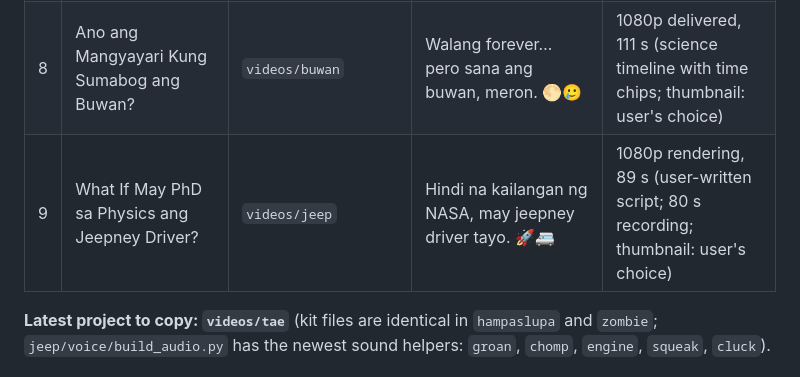
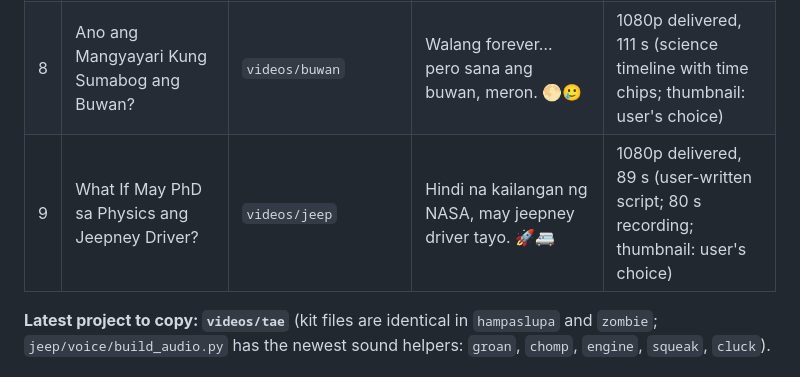
Before and after one commit to perezfiles01-droid/tagalog-shorts, a Markdown page: HANDOFF.md, the part around the change. Rendered like a GitHub page.

Commit message:
Handoff: video #9 delivered
Co-Authored-By: Claude Opus 5.5 <noreply@anthropic.com>
Claude-Session: https://claude.ai/code/session_01Y4H3L3SYwoQ6XzVaGDRHoA

```diff
--- a/HANDOFF.md
+++ b/HANDOFF.md
@@ -417,7 +417,7 @@ Preview (15fps, half size) takes 8–11 min. Final 1080p30 takes about 18–20 m
 | 6 | Isa Ka Bang Hampaslupa? | `videos/hampaslupa` | Isa ka bang hampaslupa? Baka mali lang ang basehan natin. 🌾👊 | 1080p delivered (6 narrated lines; thumbnail: user's choice) |
 | 7 | Makakaligtas Ka Ba sa Zombie Outbreak? | `videos/zombie` | Makakaligtas ka ba sa zombie outbreak? Mas nakakatakot pala ang ibang outbreak. 🧟‍♂️🧾 | 1080p delivered (thumbnail: user's choice) |
 | 8 | Ano ang Mangyayari Kung Sumabog ang Buwan? | `videos/buwan` | Walang forever… pero sana ang buwan, meron. 🌕🥲 | 1080p delivered, 111 s (science timeline with time chips; thumbnail: user's choice) |
-| 9 | What If May PhD sa Physics ang Jeepney Driver? | `videos/jeep` | Hindi na kailangan ng NASA, may jeepney driver tayo. 🚀🚐 | 1080p rendering, 89 s (user-written script; 80 s recording; thumbnail: user's choice) |
+| 9 | What If May PhD sa Physics ang Jeepney Driver? | `videos/jeep` | Hindi na kailangan ng NASA, may jeepney driver tayo. 🚀🚐 | 1080p delivered, 89 s (user-written script; 80 s recording; thumbnail: user's choice) |
 
 **Latest project to copy: `videos/tae`** (kit files are identical in `hampaslupa` and `zombie`; `jeep/voice/build_audio.py` has the newest sound helpers: `groan`, `chomp`, `engine`, `squeak`, `cluck`).
 
```
